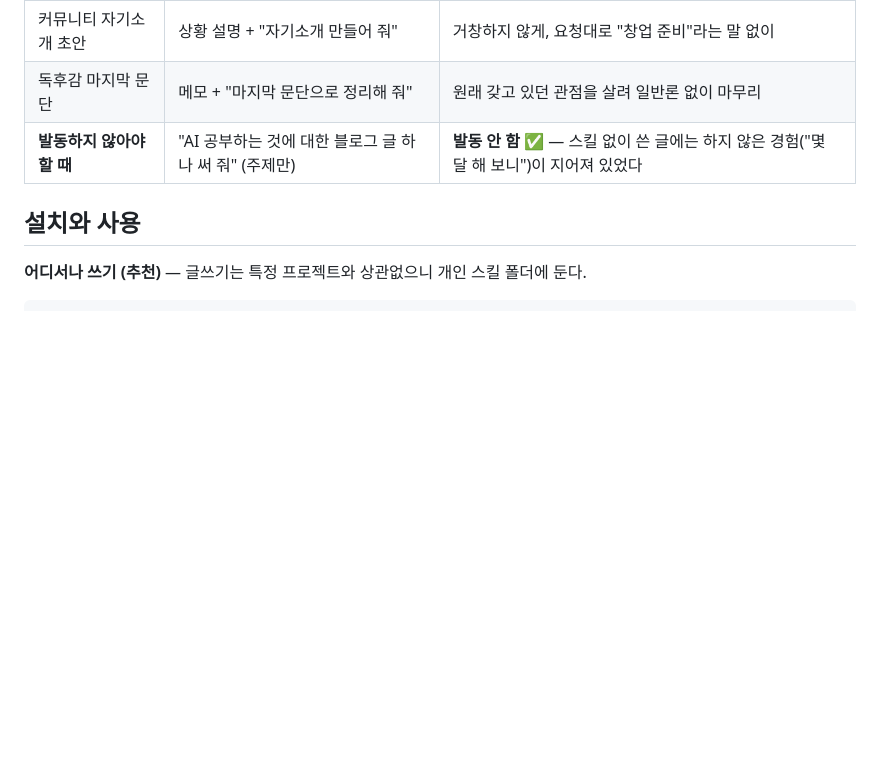
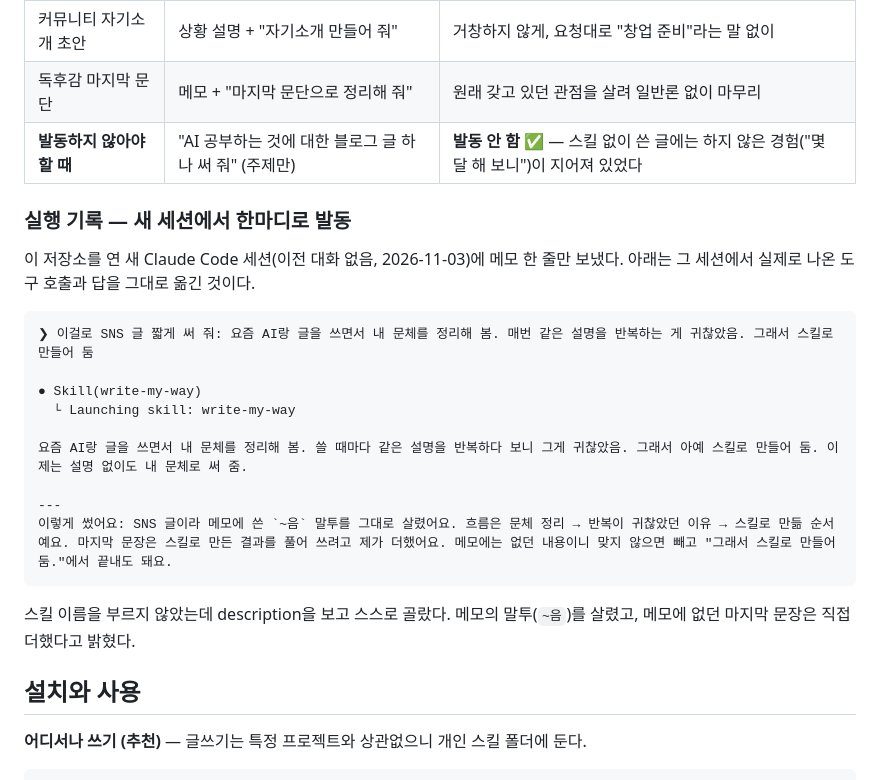
Before and after one commit to k-im-rose/aiffel, a Markdown page: my-skills/README.md, the part around the change. Rendered like a GitHub page; blank space fills up the shorter version.

Commit message:
my-skills: README에 새 세션 실행 기록 추가
Co-Authored-By: Claude Opus 5.5 <noreply@anthropic.com>

````diff
--- a/my-skills/README.md
+++ b/my-skills/README.md
@@ -66,6 +66,24 @@
 | 독후감 마지막 문단 | 메모 + "마지막 문단으로 정리해 줘" | 원래 갖고 있던 관점을 살려 일반론 없이 마무리 |
 | **발동하지 않아야 할 때** | "AI 공부하는 것에 대한 블로그 글 하나 써 줘" (주제만) | **발동 안 함** ✅ — 스킬 없이 쓴 글에는 하지 않은 경험("몇 달 해 보니")이 지어져 있었다 |
 
+### 실행 기록 — 새 세션에서 한마디로 발동
+
+이 저장소를 연 새 Claude Code 세션(이전 대화 없음, 2026-11-03)에 메모 한 줄만 보냈다. 아래는 그 세션에서 실제로 나온 도구 호출과 답을 그대로 옮긴 것이다.
+
+```text
+❯ 이걸로 SNS 글 짧게 써 줘: 요즘 AI랑 글을 쓰면서 내 문체를 정리해 봄. 매번 같은 설명을 반복하는 게 귀찮았음. 그래서 스킬로 만들어 둠
+
+● Skill(write-my-way)
+  └ Launching skill: write-my-way
+
+요즘 AI랑 글을 쓰면서 내 문체를 정리해 봄. 쓸 때마다 같은 설명을 반복하다 보니 그게 귀찮았음. 그래서 아예 스킬로 만들어 둠. 이제는 설명 없이도 내 문체로 써 줌.
+
+---
+이렇게 썼어요: SNS 글이라 메모에 쓴 `~음` 말투를 그대로 살렸어요. 흐름은 문체 정리 → 반복이 귀찮았던 이유 → 스킬로 만듦 순서예요. 마지막 문장은 스킬로 만든 결과를 풀어 쓰려고 제가 더했어요. 메모에는 없던 내용이니 맞지 않으면 빼고 "그래서 스킬로 만들어 둠."에서 끝내도 돼요.
+```
+
+스킬 이름을 부르지 않았는데 description을 보고 스스로 골랐다. 메모의 말투(`~음`)를 살렸고, 메모에 없던 마지막 문장은 직접 더했다고 밝혔다.
+
 ## 설치와 사용
 
 **어디서나 쓰기 (추천)** — 글쓰기는 특정 프로젝트와 상관없으니 개인 스킬 폴더에 둔다.
````
